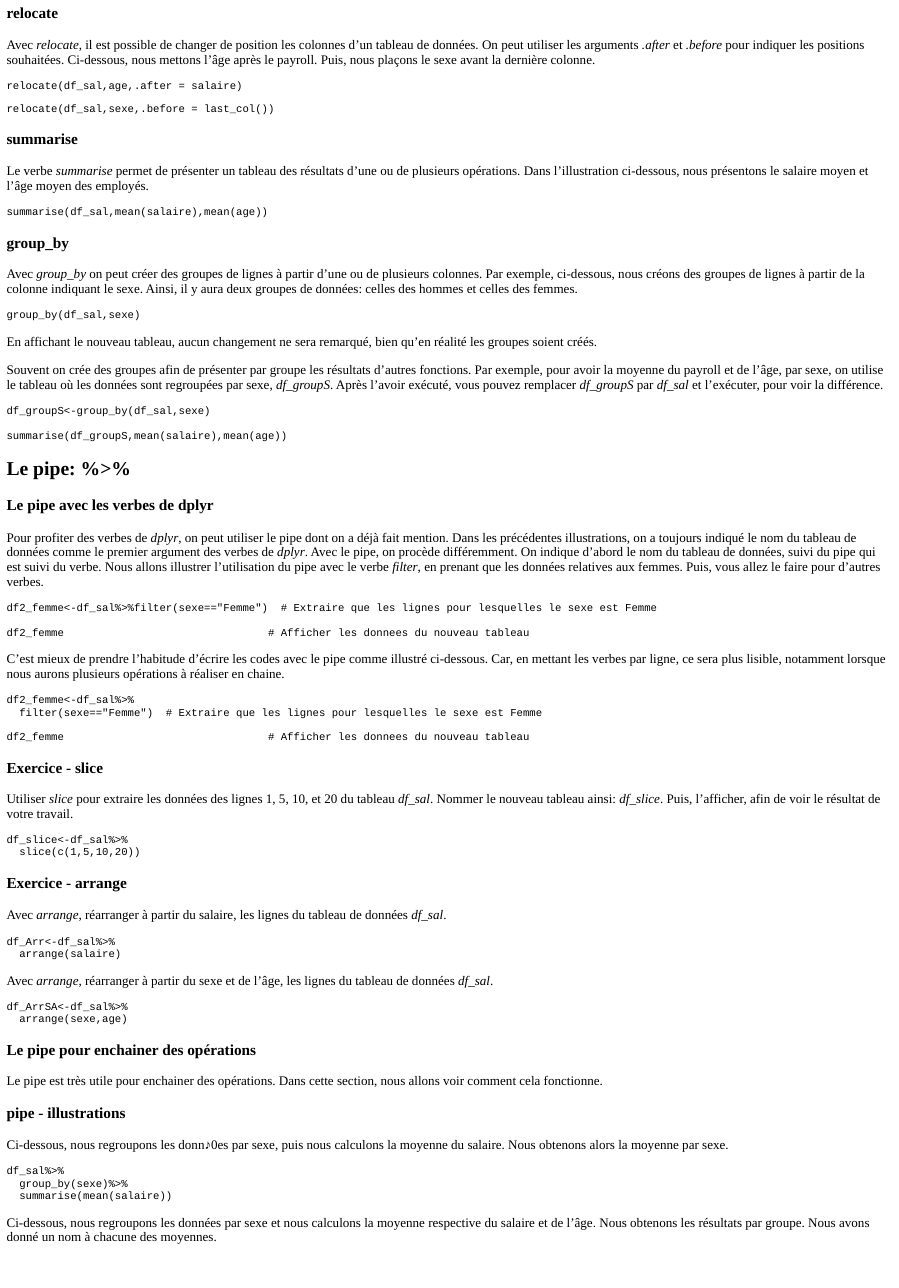
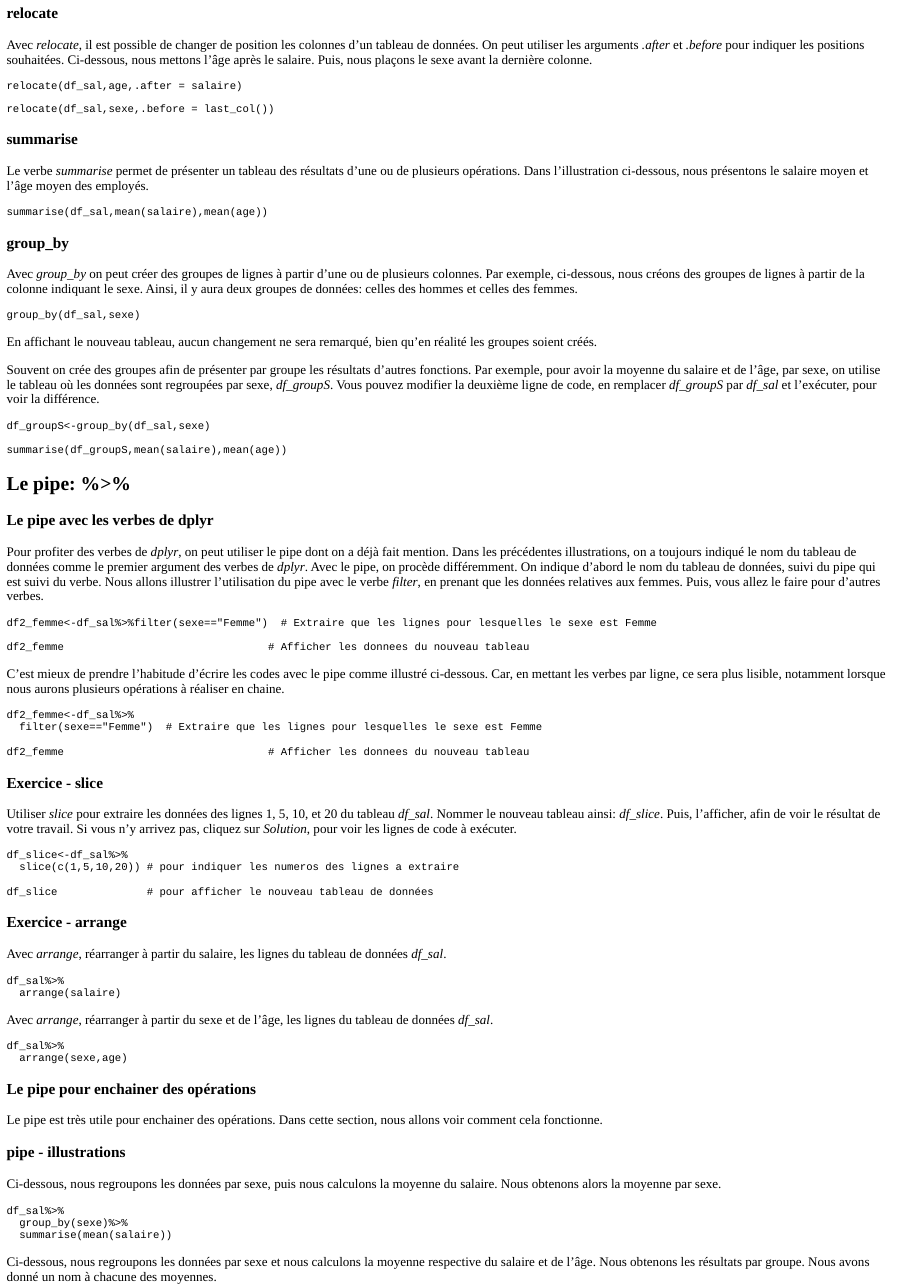
Before and after one commit to raulincadet/shiny, an R Markdown document (tidy_basiques/tidy_basiques.Rmd): the page in a window 1100 px wide, from 1690 px down. The pictures show the output file tidy_basiques/tidy_basiques.html that the author committed with the source, opened offline.

Commit message:
Correction

````diff
--- a/tidy_basiques/tidy_basiques.Rmd
+++ b/tidy_basiques/tidy_basiques.Rmd
@@ -144,7 +144,7 @@ rename(df_sal,Payroll=salaire)
 
 ### relocate
 
-Avec *relocate*, il est possible de changer de position les colonnes d'un tableau de données. On peut utiliser les arguments *.after* et *.before* pour indiquer les positions souhaitées. Ci-dessous, nous mettons l'âge après le payroll. Puis, nous plaçons le sexe avant la dernière colonne.
+Avec *relocate*, il est possible de changer de position les colonnes d'un tableau de données. On peut utiliser les arguments *.after* et *.before* pour indiquer les positions souhaitées. Ci-dessous, nous mettons l'âge après le salaire. Puis, nous plaçons le sexe avant la dernière colonne.
 
 ```{r relocate1,exercise=TRUE}
 relocate(df_sal,age,.after = salaire)
@@ -179,7 +179,7 @@ group_by(df_sal,sexe)
 
 En affichant le nouveau tableau, aucun changement ne sera remarqué, bien qu'en réalité les groupes soient créés.
 
-Souvent on crée des groupes afin de présenter par groupe les résultats d'autres fonctions. Par exemple, pour avoir la moyenne du payroll et de l'âge, par sexe, on utilise le tableau où les données sont regroupées par sexe, *df_groupS*. Après l'avoir exécuté, vous pouvez remplacer *df_groupS* par *df_sal* et l'exécuter, pour voir la différence.
+Souvent on crée des groupes afin de présenter par groupe les résultats d'autres fonctions. Par exemple, pour avoir la moyenne du salaire et de l'âge, par sexe, on utilise le tableau où les données sont regroupées par sexe, *df_groupS*. Vous pouvez modifier la deuxième ligne de code, en remplacer *df_groupS* par *df_sal* et l'exécuter, pour voir la différence.
 
 ```{r groupby2,exercise=TRUE,message=FALSE,warning=FALSE}
 df_groupS<-group_by(df_sal,sexe)
@@ -214,7 +214,7 @@ df2_femme                                # Afficher les donnees du nouveau table
 
 ### Exercice - slice
 
-Utiliser *slice* pour extraire les données des lignes 1, 5, 10, et 20 du tableau *df_sal*. Nommer le nouveau tableau ainsi: *df_slice*. Puis, l'afficher, afin de voir le résultat de votre travail.
+Utiliser *slice* pour extraire les données des lignes 1, 5, 10, et 20 du tableau *df_sal*. Nommer le nouveau tableau ainsi: *df_slice*. Puis, l'afficher, afin de voir le résultat de votre travail. Si vous n'y arrivez pas, cliquez sur *Solution*, pour voir les lignes de code à exécuter.
 
 ```{r slice1b,exercise=TRUE}
 
@@ -222,7 +222,9 @@ Utiliser *slice* pour extraire les données des lignes 1, 5, 10, et 20 du tablea
 
 ```{r slice1b-solution}
 df_slice<-df_sal%>%
-  slice(c(1,5,10,20))
+  slice(c(1,5,10,20)) # pour indiquer les numeros des lignes a extraire
+
+df_slice              # pour afficher le nouveau tableau de données
 ```
 
 
@@ -235,7 +237,7 @@ Avec *arrange*, réarranger à partir du salaire, les lignes du tableau de donn
 ```
 
 ```{r arrange1c-solution}
-df_Arr<-df_sal%>%
+df_sal%>%
   arrange(salaire)
 
 ```
@@ -247,7 +249,7 @@ Avec *arrange*, réarranger à partir du sexe et de l'âge, les lignes du tablea
 ```
 
 ```{r arrange2b-solution}
-df_ArrSA<-df_sal%>%
+df_sal%>%
   arrange(sexe,age)
 
 
@@ -261,7 +263,7 @@ Le pipe est très utile pour enchainer des opérations. Dans cette section, nous
 
 ### pipe - illustrations
 
-Ci-dessous, nous regroupons les donn♪0es par sexe, puis nous calculons la moyenne du salaire. Nous obtenons alors la moyenne par sexe.
+Ci-dessous, nous regroupons les données par sexe, puis nous calculons la moyenne du salaire. Nous obtenons alors la moyenne par sexe.
 
 ```{r pipe1, message=FALSE, warning=FALSE,exercise=TRUE}
 df_sal%>%
````
Also changed, not shown: tidy_basiques/tidy_basiques.html, tidy_basiques/tidy_basiques.Rmd (10 more changed lines), 1 other file.
